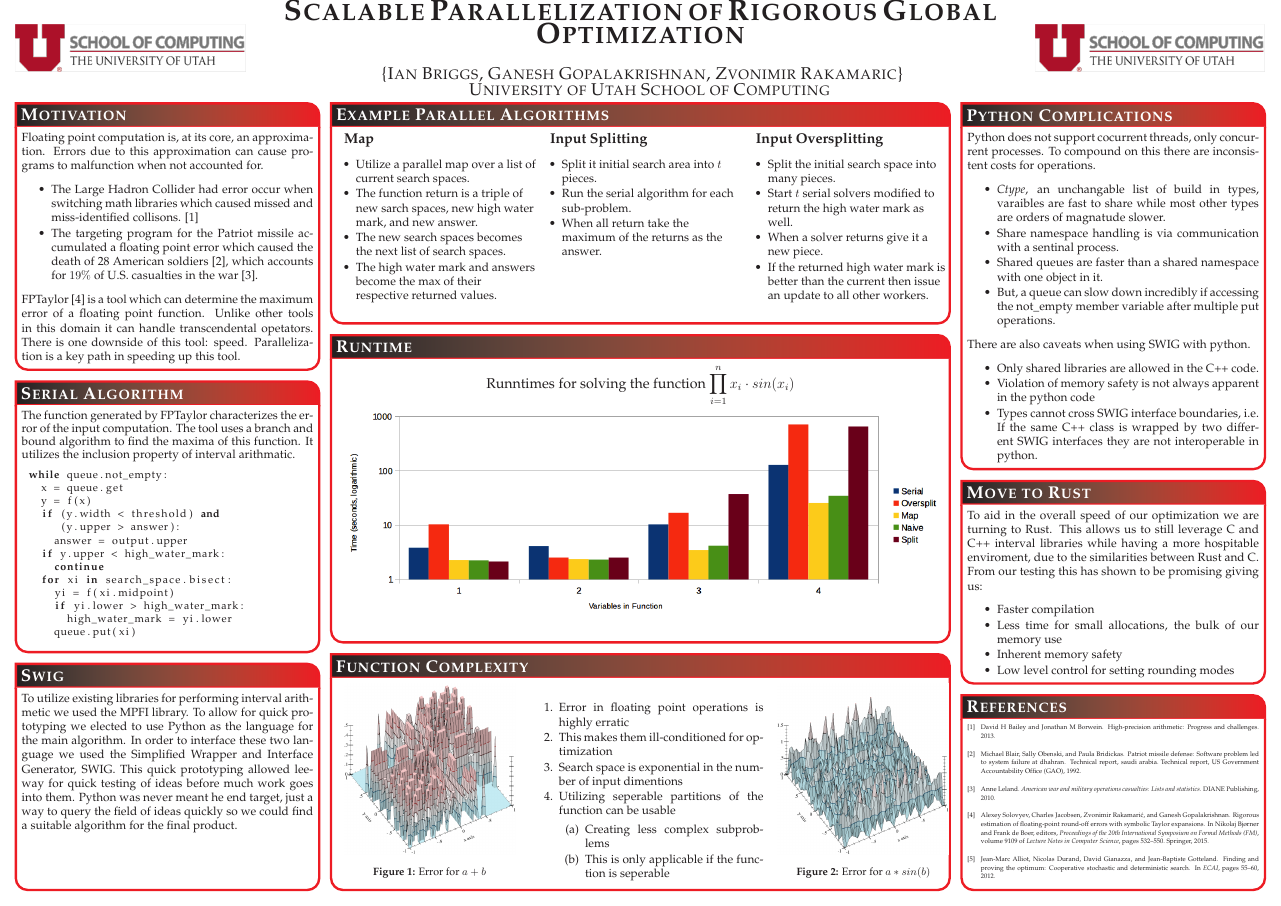
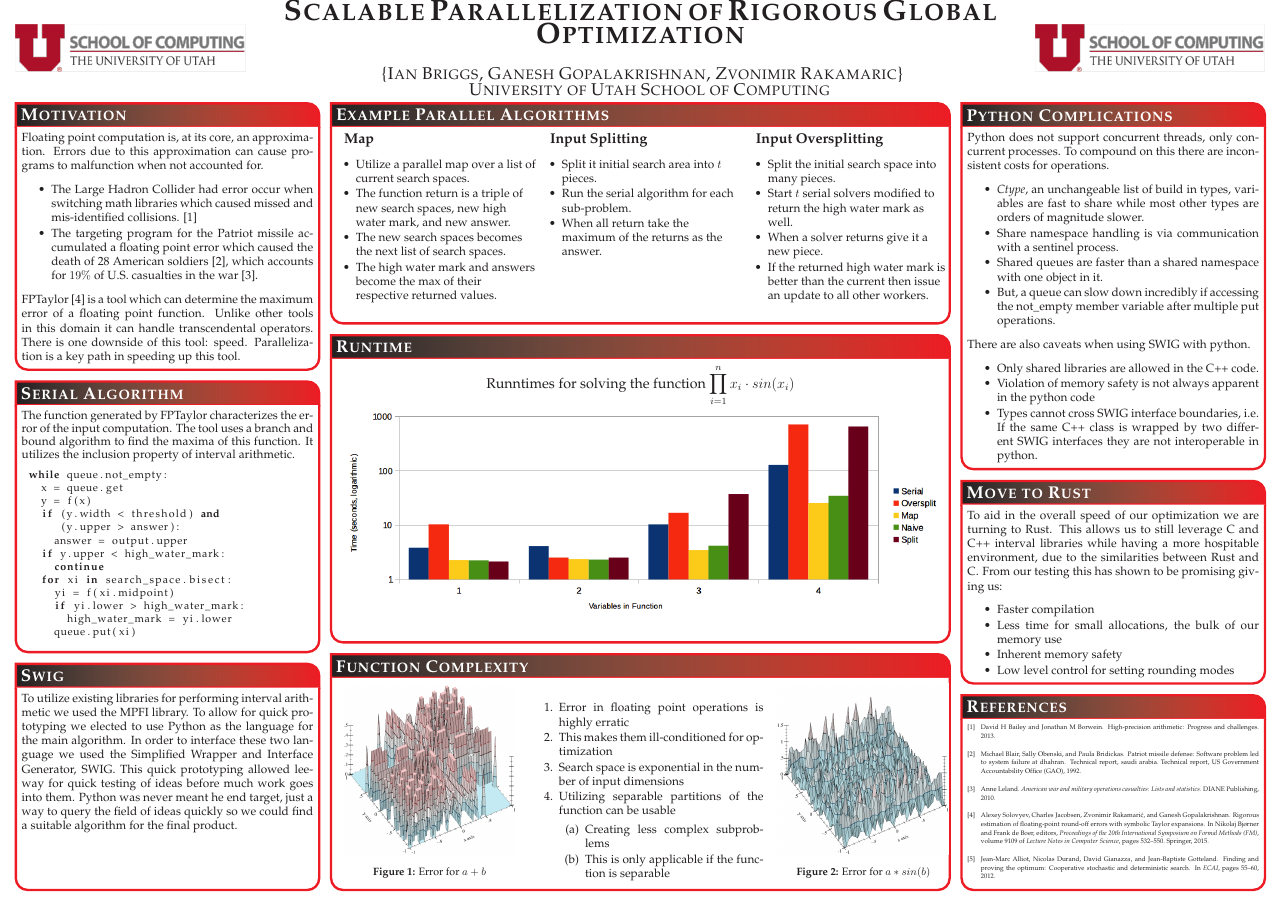
Before and after one commit to IanBriggs/poster_gelpia_2015, a LaTeX poster (poster/poster.tex): the whole page. Compiled offline with pdfLaTeX.

Commit message:
spelling errors corrected

```diff
--- a/poster/poster.tex
+++ b/poster/poster.tex
@@ -116,13 +116,13 @@ columns=4
   cause programs to malfunction when not accounted for.
   \begin{itemize}\compresslist
   \item The Large Hadron Collider had error occur when switching math libraries which caused
-    missed and miss-identified collisons. \cite{bailey2013high}
+    missed and mis-identified collisions. \cite{bailey2013high}
   \item The targeting program for the Patriot missile accumulated a floating point error which
     caused the death of 28 American soldiers \cite{blair1992patriot}, which accounts for $19\%$
     of U.S. casualties in the war \cite{leland2010american}.
   \end{itemize}
   FPTaylor \cite{fm2015-sjrg} is a tool which can determine the maximum error of a floating point
-  function. Unlike other tools in this domain it can handle transcendental opetators. There is one
+  function. Unlike other tools in this domain it can handle transcendental operators. There is one
   downside of this tool: speed. Parallelization is a key path in speeding up this tool.
   % When there are two boxes, some whitespace may need to be added if the
   % one on the right has more content
@@ -147,7 +147,7 @@ columns=4
   %% bounded by the highest upper output of the inputs which were discarded due to width tolerance.
   The function generated by FPTaylor characterizes the error of the input computation. The tool uses
   a branch and bound algorithm to find the  maxima of this function. It utilizes the
-  inclusion property of interval arithmatic.
+  inclusion property of interval arithmetic.
   \small{
   \begin{lstlisting}[language=Python]^^J
 while\ queue.not\_empty:\ ^^J
@@ -227,7 +227,7 @@ while\ queue.not\_empty:\ ^^J
     \rowfont[l]{}
     \begin{itemize}[leftmargin=10pt, topsep=0pt]\compresslist
     \item Utilize a parallel map over a list of current search spaces.
-    \item The function return is a triple of new sarch spaces, new high water mark, and new answer.
+    \item The function return is a triple of new search spaces, new high water mark, and new answer.
     \item The new search spaces becomes the next list of search spaces.
     \item The high water mark and answers become the max of their respective returned values.
     \end{itemize}
@@ -283,11 +283,11 @@ while\ queue.not\_empty:\ ^^J
     \begin{enumerate}[topsep=0pt]\compresslist
     \item Error in floating point operations is highly erratic
     \item This makes them ill-conditioned for optimization
-    \item Search space is exponential in the number of input dimentions
-    \item Utilizing seperable partitions of the function can be usable
+    \item Search space is exponential in the number of input dimensions
+    \item Utilizing separable partitions of the function can be usable
       \begin{enumerate}\compresslist
       \item Creating less complex subproblems
-      \item This is only applicable if the function is seperable
+      \item This is only applicable if the function is separable
       \end{enumerate}
     \end{enumerate}
     %% The number of input variables to a function causes an exponential increase in the search space
@@ -340,12 +340,12 @@ while\ queue.not\_empty:\ ^^J
   %% operators are used in sequence, such as placing multiple items in a queue then accessing the member
   %% variable not\_empty. While the flexibility to experiment with ideas was useful, there are some
   %% drawbacks.
-  Python does not support cocurrent threads, only concurrent processes. To compound on this there
+  Python does not support concurrent threads, only concurrent processes. To compound on this there
   are inconsistent costs for operations.
   \begin{itemize}\compresslist
-  \item \emph{Ctype}, an unchangable list of build in types, varaibles are fast to share while
-    most other types are orders of magnatude slower.
-  \item Share namespace handling is via communication with a sentinal process.
+  \item \emph{Ctype}, an unchangeable list of build in types, variables are fast to share while
+    most other types are orders of magnitude slower.
+  \item Share namespace handling is via communication with a sentinel process.
   \item Shared queues are faster than a shared namespace with one object in it.
   \item But, a queue can slow down incredibly if accessing the \lstinline{not_empty} member
     variable after multiple put operations.
@@ -372,7 +372,7 @@ while\ queue.not\_empty:\ ^^J
 %----------------------------------------------------------------------------------------------------
 \headerbox{Move to Rust}{name=BoxEight, column=3, below=BoxSeven}{
   To aid in the overall speed of our optimization we are turning to Rust. This allows us to still
-  leverage C and C++ interval libraries while having a more hospitable enviroment, due to the
+  leverage C and C++ interval libraries while having a more hospitable environment, due to the
   similarities between Rust and C\@. From our testing this has shown to be promising giving us:
   \begin{itemize}\compresslist
   \item Faster compilation
```
